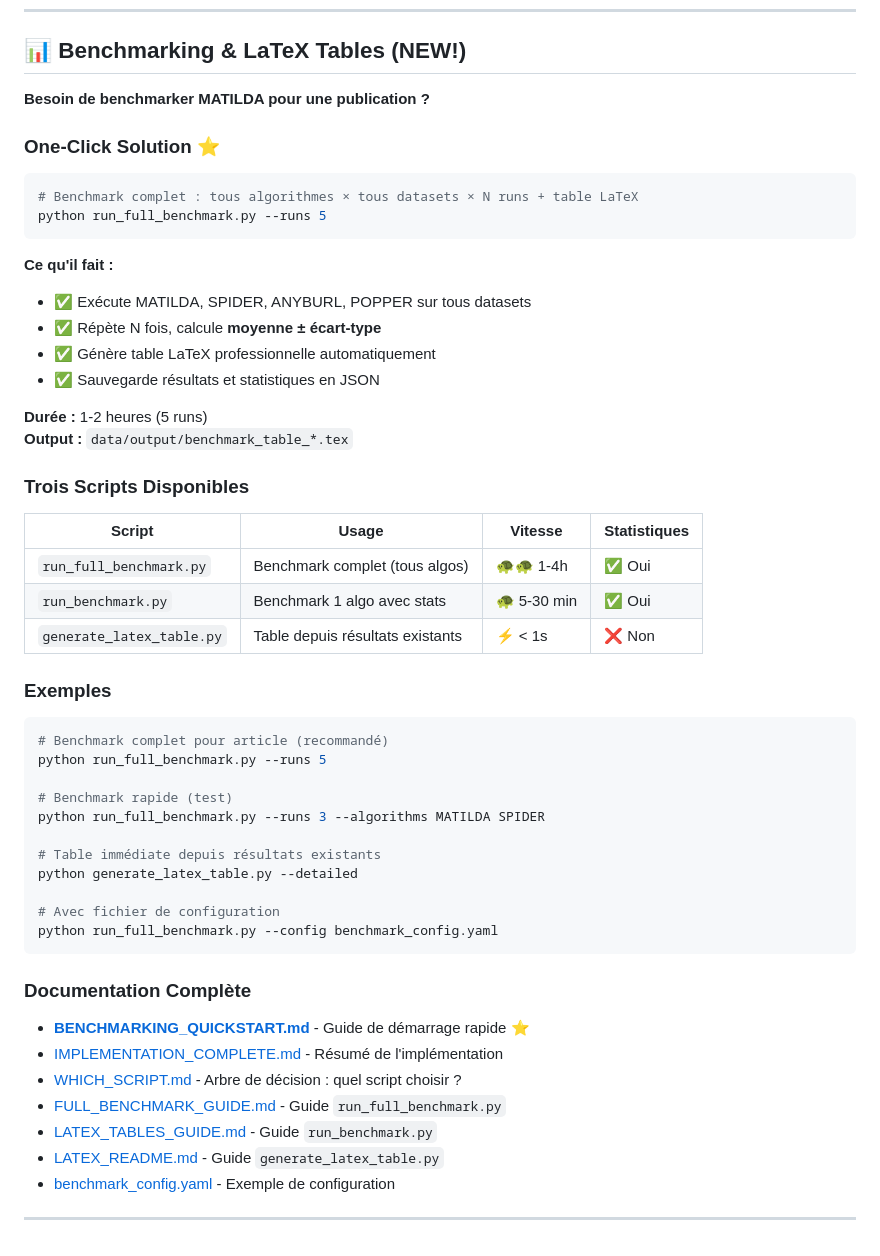
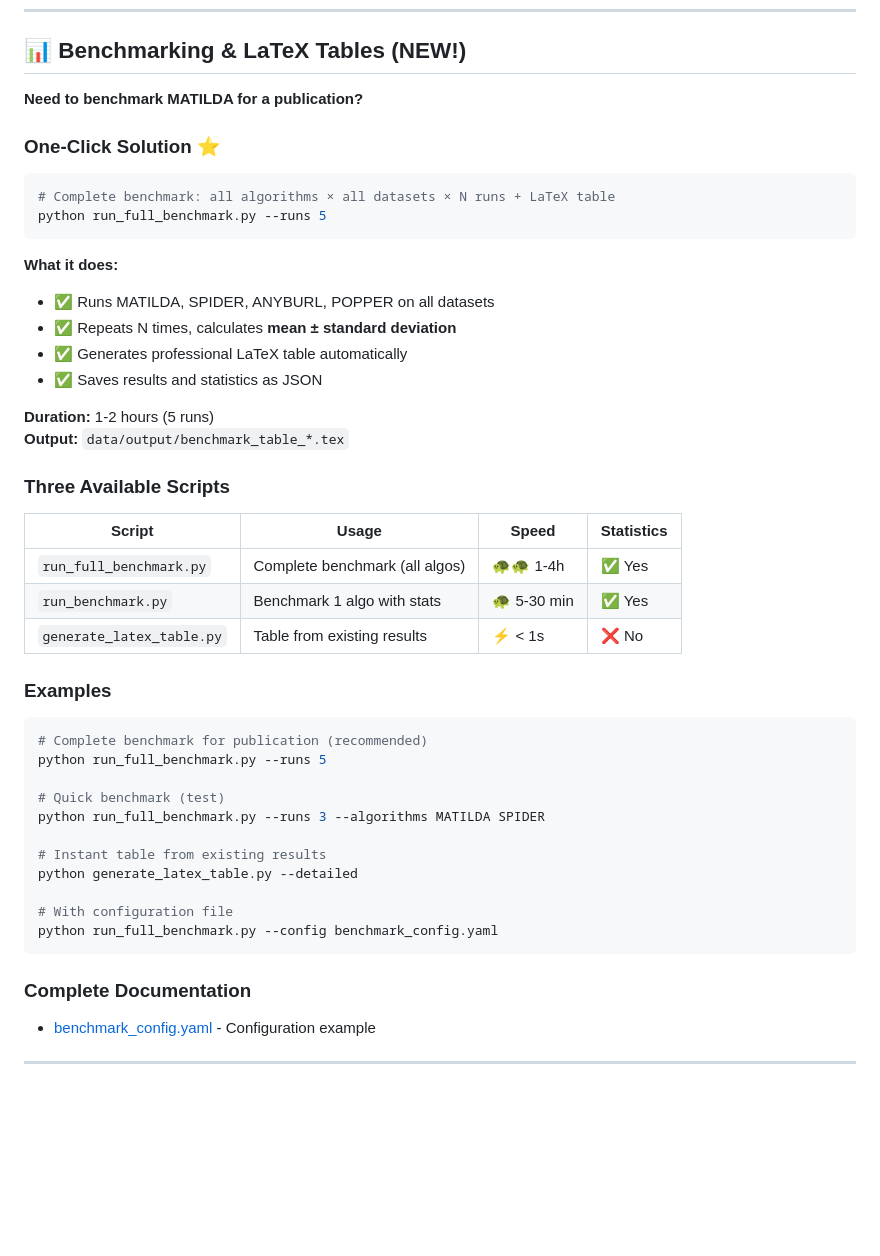
Before and after one commit to Fran-cois/MATILDA, a Markdown page: README.md, the part around one of its changes. Rendered like a GitHub page; blank space fills up the shorter version.

Commit message:
docs: translate README to English, add French version, fix broken links

````diff
--- a/README.md
+++ b/README.md
@@ -75,56 +82,51 @@ Then set `algorithm.name: "ANYBURL"` in your config and run as usual.
 
 ## 📊 Benchmarking & LaTeX Tables (NEW!)
 
-**Besoin de benchmarker MATILDA pour une publication ?**
+**Need to benchmark MATILDA for a publication?**
 
 ### One-Click Solution ⭐
 
 ```bash
-# Benchmark complet : tous algorithmes × tous datasets × N runs + table LaTeX
+# Complete benchmark: all algorithms × all datasets × N runs + LaTeX table
 python run_full_benchmark.py --runs 5
 ```
 
-**Ce qu'il fait :**
-- ✅ Exécute MATILDA, SPIDER, ANYBURL, POPPER sur tous datasets
-- ✅ Répète N fois, calcule **moyenne ± écart-type**
-- ✅ Génère table LaTeX professionnelle automatiquement
-- ✅ Sauvegarde résultats et statistiques en JSON
+**What it does:**
 
-**Durée :** 1-2 heures (5 runs)
-**Output :** `data/output/benchmark_table_*.tex`
+- ✅ Runs MATILDA, SPIDER, ANYBURL, POPPER on all datasets
+- ✅ Repeats N times, calculates **mean ± standard deviation**
+- ✅ Generates professional LaTeX table automatically
+- ✅ Saves results and statistics as JSON
 
-### Trois Scripts Disponibles
+**Duration:** 1-2 hours (5 runs)
+**Output:** `data/output/benchmark_table_*.tex`
 
-| Script | Usage | Vitesse | Statistiques |
-|--------|-------|---------|--------------|
-| `run_full_benchmark.py` | Benchmark complet (tous algos) | 🐢🐢 1-4h | ✅ Oui |
-| `run_benchmark.py` | Benchmark 1 algo avec stats | 🐢 5-30 min | ✅ Oui |
-| `generate_latex_table.py` | Table depuis résultats existants | ⚡ < 1s | ❌ Non |
+### Three Available Scripts
 
-### Exemples
+| Script                      | Usage                               | Speed       | Statistics   |
+| --------------------------- | ----------------------------------- | ----------- | ------------ |
+| `run_full_benchmark.py`   | Complete benchmark (all algos)      | 🐢🐢 1-4h   | ✅ Yes      |
+| `run_benchmark.py`        | Benchmark 1 algo with stats         | 🐢 5-30 min | ✅ Yes      |
+| `generate_latex_table.py` | Table from existing results         | ⚡ < 1s     | ❌ No       |
+
+### Examples
 
 ```bash
-# Benchmark complet pour article (recommandé)
+# Complete benchmark for publication (recommended)
 python run_full_benchmark.py --runs 5
 
-# Benchmark rapide (test)
+# Quick benchmark (test)
 python run_full_benchmark.py --runs 3 --algorithms MATILDA SPIDER
 
-# Table immédiate depuis résultats existants
+# Instant table from existing results
 python generate_latex_table.py --detailed
 
-# Avec fichier de configuration
+# With configuration file
 python run_full_benchmark.py --config benchmark_config.yaml
 ```
 
-### Documentation Complète
+### Complete Documentation
 
-- **[BENCHMARKING_QUICKSTART.md](BENCHMARKING_QUICKSTART.md)** - Guide de démarrage rapide ⭐
-- [IMPLEMENTATION_COMPLETE.md](IMPLEMENTATION_COMPLETE.md) - Résumé de l'implémentation
-- [WHICH_SCRIPT.md](WHICH_SCRIPT.md) - Arbre de décision : quel script choisir ?
-- [FULL_BENCHMARK_GUIDE.md](FULL_BENCHMARK_GUIDE.md) - Guide `run_full_benchmark.py`
-- [LATEX_TABLES_GUIDE.md](LATEX_TABLES_GUIDE.md) - Guide `run_benchmark.py`
-- [LATEX_README.md](LATEX_README.md) - Guide `generate_latex_table.py`
-- [benchmark_config.yaml](benchmark_config.yaml) - Exemple de configuration
+- [benchmark_config.yaml](config/benchmark_config.yaml) - Configuration example
 
 ---
````
Also changed, not shown: other parts of README.md (+21 -14 lines), README_FR.md (added, +126 -0 lines).
